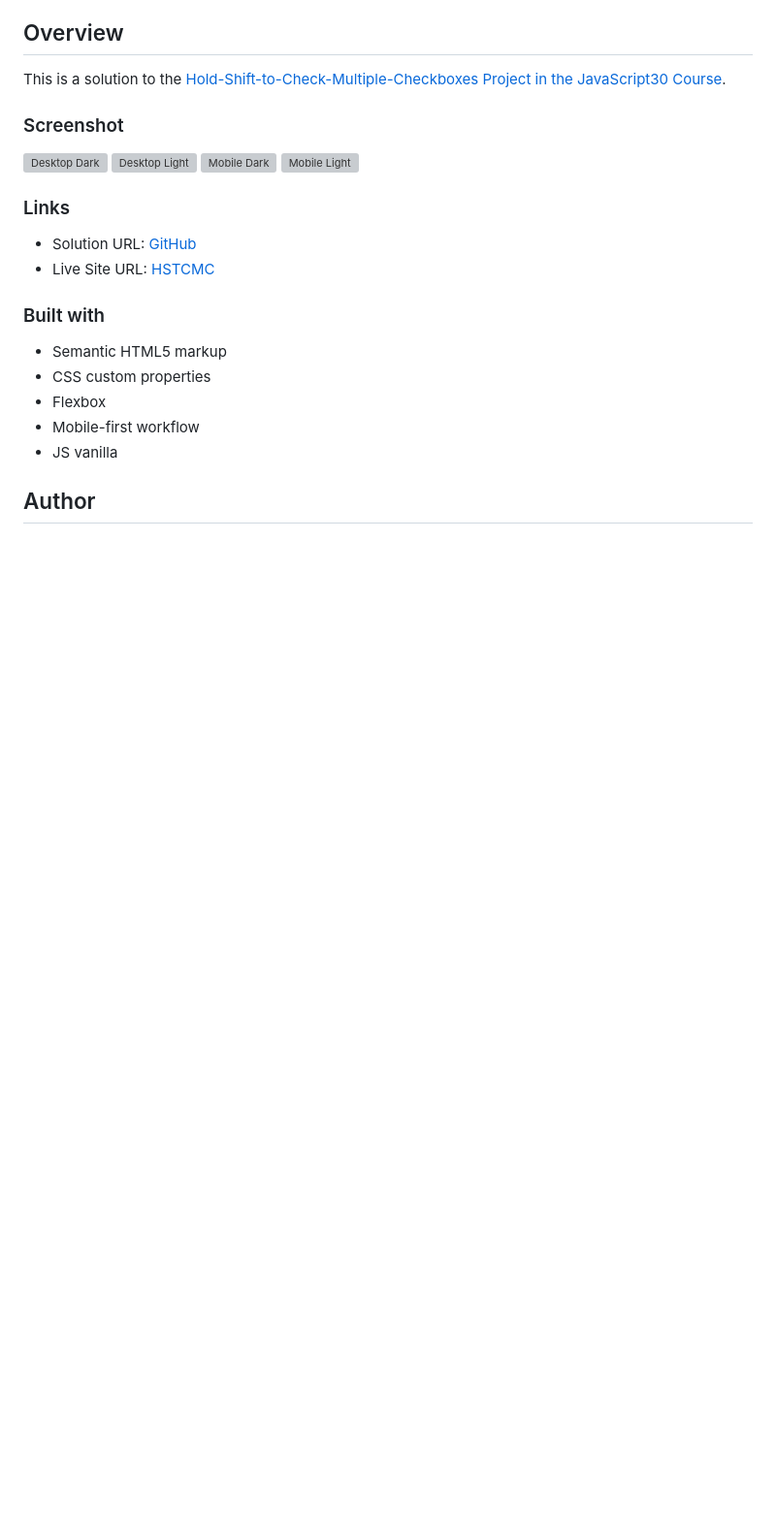
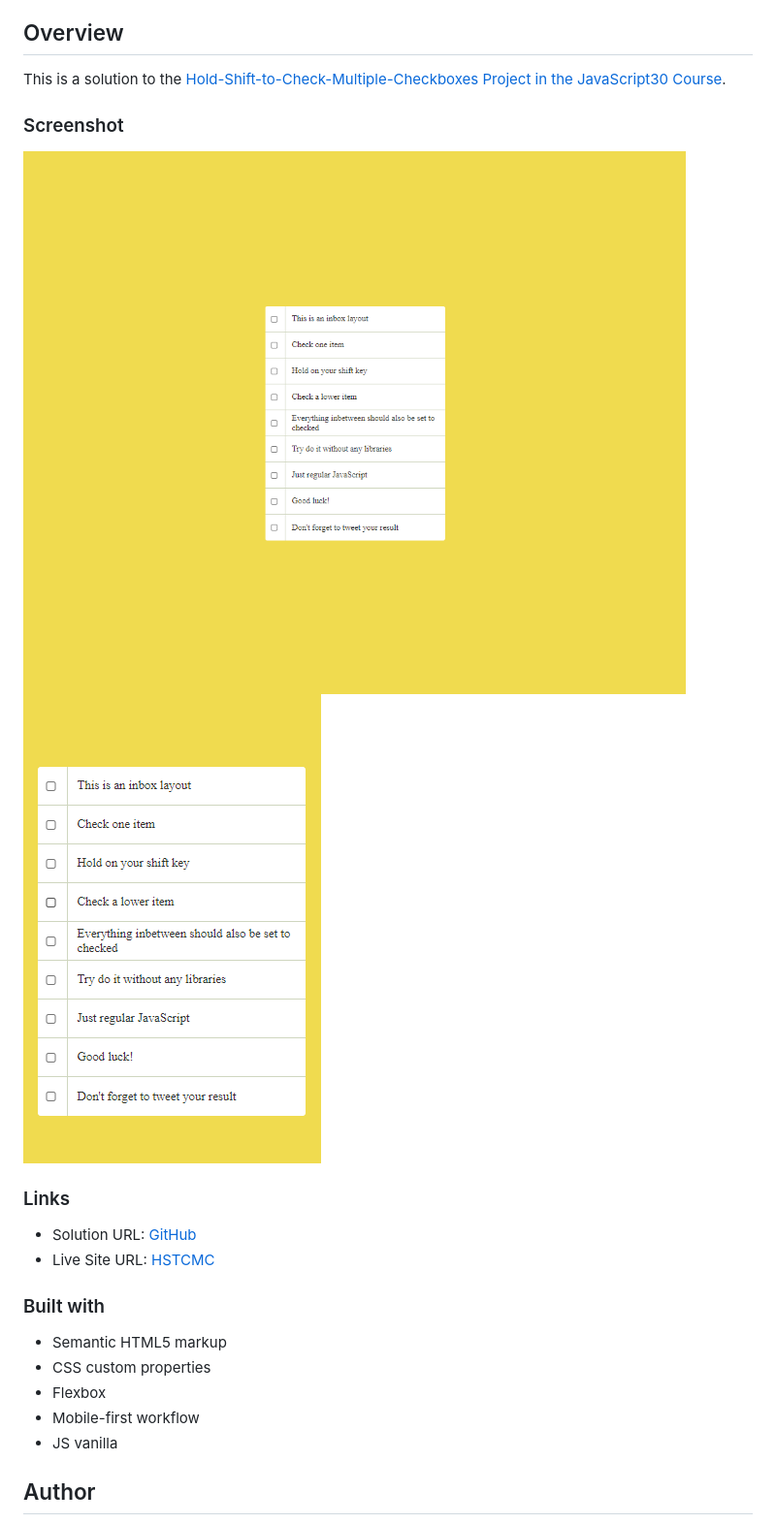
Before and after one commit to ButchBet/Hold-Shift-to-Check-Multiple-Checkboxes, a Markdown page: README.md, the part around the change. Shown: that part at 97% size. GitHub-like rendering; pictures changed too: src/assets/desktop.png (added), src/assets/mobile.png (added); blank space fills up the shorter version; grey boxes are pictures that could not be loaded.

Commit message:
Added mobile and desktop screenshots and realted with the README file.

```diff
--- a/README.md
+++ b/README.md
@@ -14,10 +14,8 @@
 This is a solution to the [Hold-Shift-to-Check-Multiple-Checkboxes Project in the JavaScript30 Course](https://courses.wesbos.com).
 
 ### Screenshot
-![Desktop Dark](./src/assets/desktop-dark.png)
-![Desktop Light](./src/assets/desktop-light.png)
-![Mobile Dark](./src/assets/mobile-dark.png)
-![Mobile Light](./src/assets/mobile-light.png)
+![Desktop](./src/assets/desktop.png)
+![Mobile](./src/assets/mobile.png)
 
 ### Links
 - Solution URL: [GitHub](https://github.com/ButchBet/Hold-Shift-to-Check-Multiple-Checkboxes)
```
